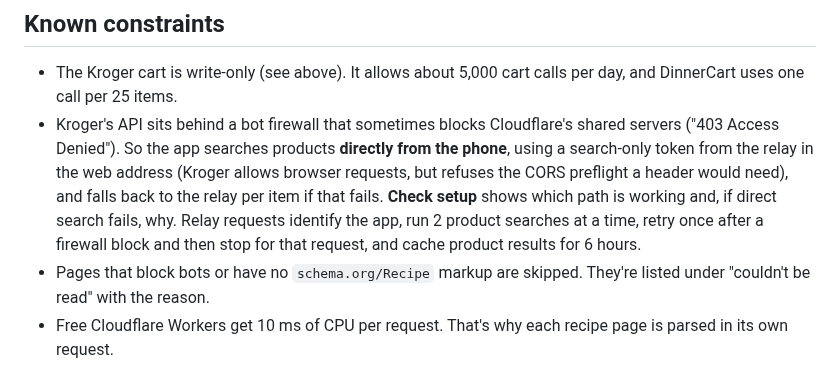
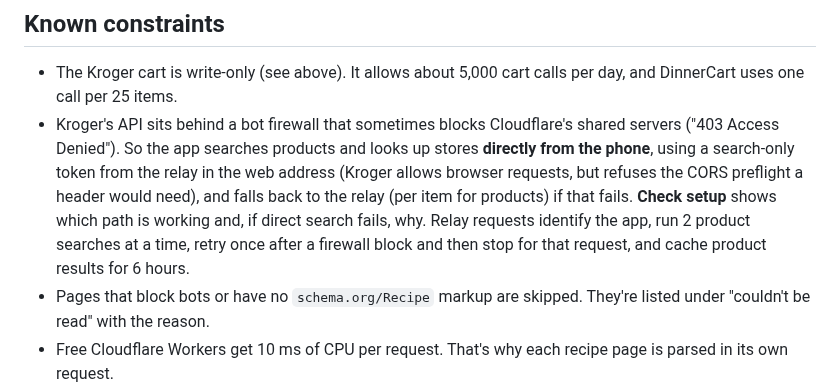
Before and after one commit to jarretmorton/DinnerCart, a Markdown page: README.md, the part around the change. GitHub-like rendering.

```diff
--- a/README.md
+++ b/README.md
@@ -357,7 +357,7 @@ the original page's instructions, and always links to the source page.
 ## Known constraints
 
 - The Kroger cart is write-only (see above). It allows about 5,000 cart calls per day, and DinnerCart uses one call per 25 items.
-- Kroger's API sits behind a bot firewall that sometimes blocks Cloudflare's shared servers ("403 Access Denied"). So the app searches products **directly from the phone**, using a search-only token from the relay in the web address (Kroger allows browser requests, but refuses the CORS preflight a header would need), and falls back to the relay per item if that fails. **Check setup** shows which path is working and, if direct search fails, why. Relay requests identify the app, run 2 product searches at a time, retry once after a firewall block and then stop for that request, and cache product results for 6 hours.
+- Kroger's API sits behind a bot firewall that sometimes blocks Cloudflare's shared servers ("403 Access Denied"). So the app searches products and looks up stores **directly from the phone**, using a search-only token from the relay in the web address (Kroger allows browser requests, but refuses the CORS preflight a header would need), and falls back to the relay (per item for products) if that fails. **Check setup** shows which path is working and, if direct search fails, why. Relay requests identify the app, run 2 product searches at a time, retry once after a firewall block and then stop for that request, and cache product results for 6 hours.
 - Pages that block bots or have no `schema.org/Recipe` markup are skipped. They're listed under "couldn't be read" with the reason.
 - Free Cloudflare Workers get 10 ms of CPU per request. That's why each recipe page is parsed in its own request.
 - Cook needs the recipe page to publish its steps in `schema.org/Recipe` markup; pages that don't just link to the original. Gemini's rewrite is checked for missing ingredients and temperatures, but it can still get something wrong, so glance at the original for anything critical.
```
Also changed, not shown: docs/screenshots/pick.png, docs/screenshots/search-night.png, docs/screenshots/search.png, 7 other files.
